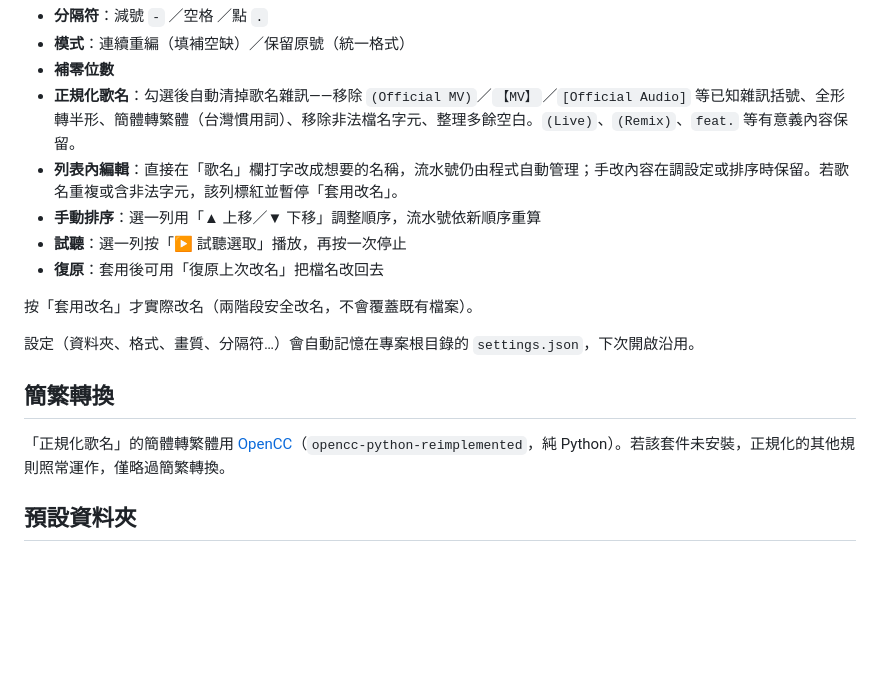
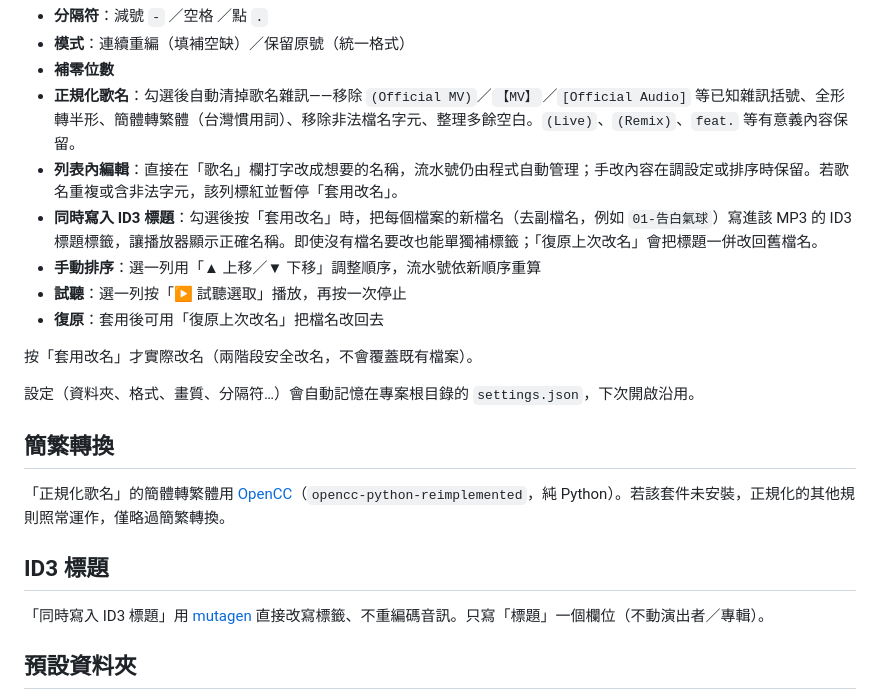
Before and after one commit to Aidan79225/video-summary-maker, a Markdown page: README.md, the part around the change. Drawn GitHub-style; blank space fills up the shorter version.

Commit message:
docs: README 補充同時寫入 ID3 標題說明

```diff
--- a/README.md
+++ b/README.md
@@ -26,6 +26,7 @@ uv run main.py
 - **補零位數**
 - **正規化歌名**：勾選後自動清掉歌名雜訊——移除 `(Official MV)`／`【MV】`／`[Official Audio]` 等已知雜訊括號、全形轉半形、簡體轉繁體（台灣慣用詞）、移除非法檔名字元、整理多餘空白。`(Live)`、`(Remix)`、`feat.` 等有意義內容保留。
 - **列表內編輯**：直接在「歌名」欄打字改成想要的名稱，流水號仍由程式自動管理；手改內容在調設定或排序時保留。若歌名重複或含非法字元，該列標紅並暫停「套用改名」。
+- **同時寫入 ID3 標題**：勾選後按「套用改名」時，把每個檔案的新檔名（去副檔名，例如 `01-告白氣球`）寫進該 MP3 的 ID3 標題標籤，讓播放器顯示正確名稱。即使沒有檔名要改也能單獨補標籤；「復原上次改名」會把標題一併改回舊檔名。
 - **手動排序**：選一列用「▲ 上移／▼ 下移」調整順序，流水號依新順序重算
 - **試聽**：選一列按「▶ 試聽選取」播放，再按一次停止
 - **復原**：套用後可用「復原上次改名」把檔名改回去
@@ -37,6 +38,10 @@ uv run main.py
 ## 簡繁轉換
 
 「正規化歌名」的簡體轉繁體用 [OpenCC](https://github.com/BYVoid/OpenCC)（`opencc-python-reimplemented`，純 Python）。若該套件未安裝，正規化的其他規則照常運作，僅略過簡繁轉換。
+
+## ID3 標題
+
+「同時寫入 ID3 標題」用 [mutagen](https://mutagen.readthedocs.io/) 直接改寫標籤、不重編碼音訊。只寫「標題」一個欄位（不動演出者／專輯）。
 
 ## 預設資料夾
 
```
